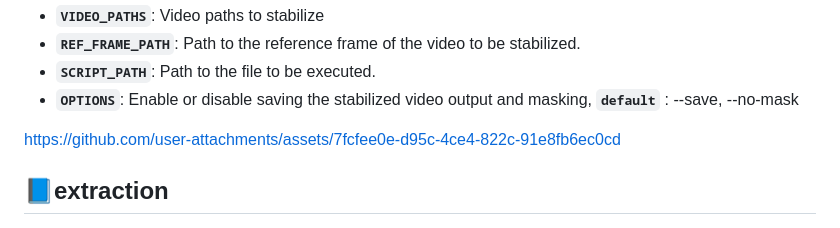
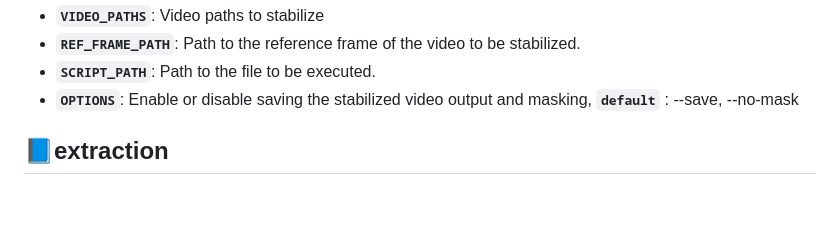
Before and after one commit to AIxMobility/The-DRIFT, a Markdown page: preprocessing/README.md, the part around the change. Drawn GitHub-style; blank space fills up the shorter version.

```diff
--- a/preprocessing/README.md
+++ b/preprocessing/README.md
@@ -18,8 +18,6 @@ The **`stabilization.sh`** script uses the following parameters:
 - **`REF_FRAME_PATH`**: Path to the reference frame of the video to be stabilized.
 - **`SCRIPT_PATH`**: Path to the file to be executed.
 - **`OPTIONS`**: Enable or disable saving the stabilized video output and masking, **`default`** : --save, --no-mask
-
-https://github.com/user-attachments/assets/7fcfee0e-d95c-4ce4-822c-91e8fb6ec0cd
 
 ## 📘extraction
 - **`detect_and_track.py`** : Python script to implement object detection and tracking for the DRIFT dataset. The script detects traffic objects (e.g. cars, buses, trucks) in pre-processed drone video frames, generates vehicle trajectories, applies orientation bounding boxes (OBBs) to accurately capture vehicle orientation, and provides data in the form of a json file for subsequent traffic analysis.
```
